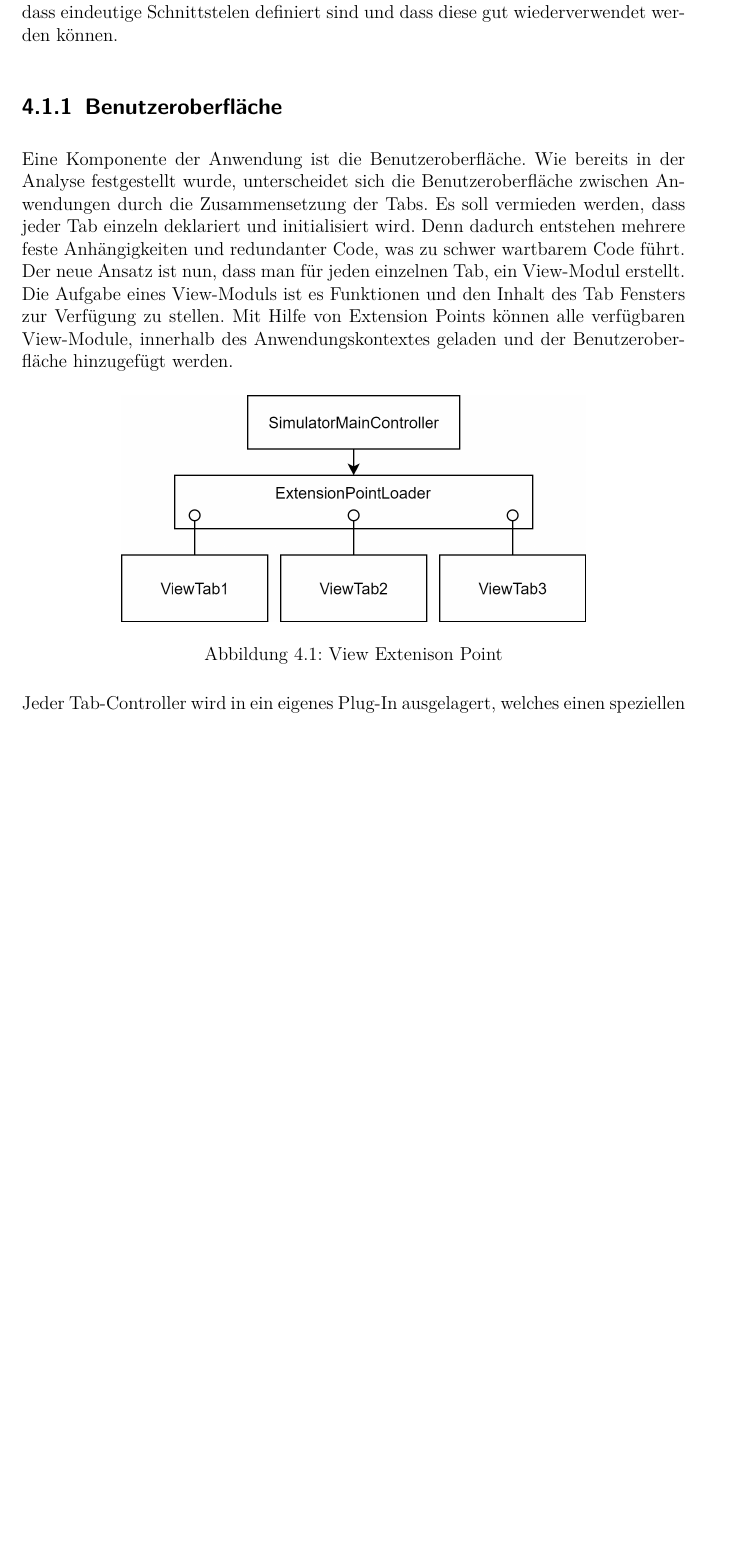
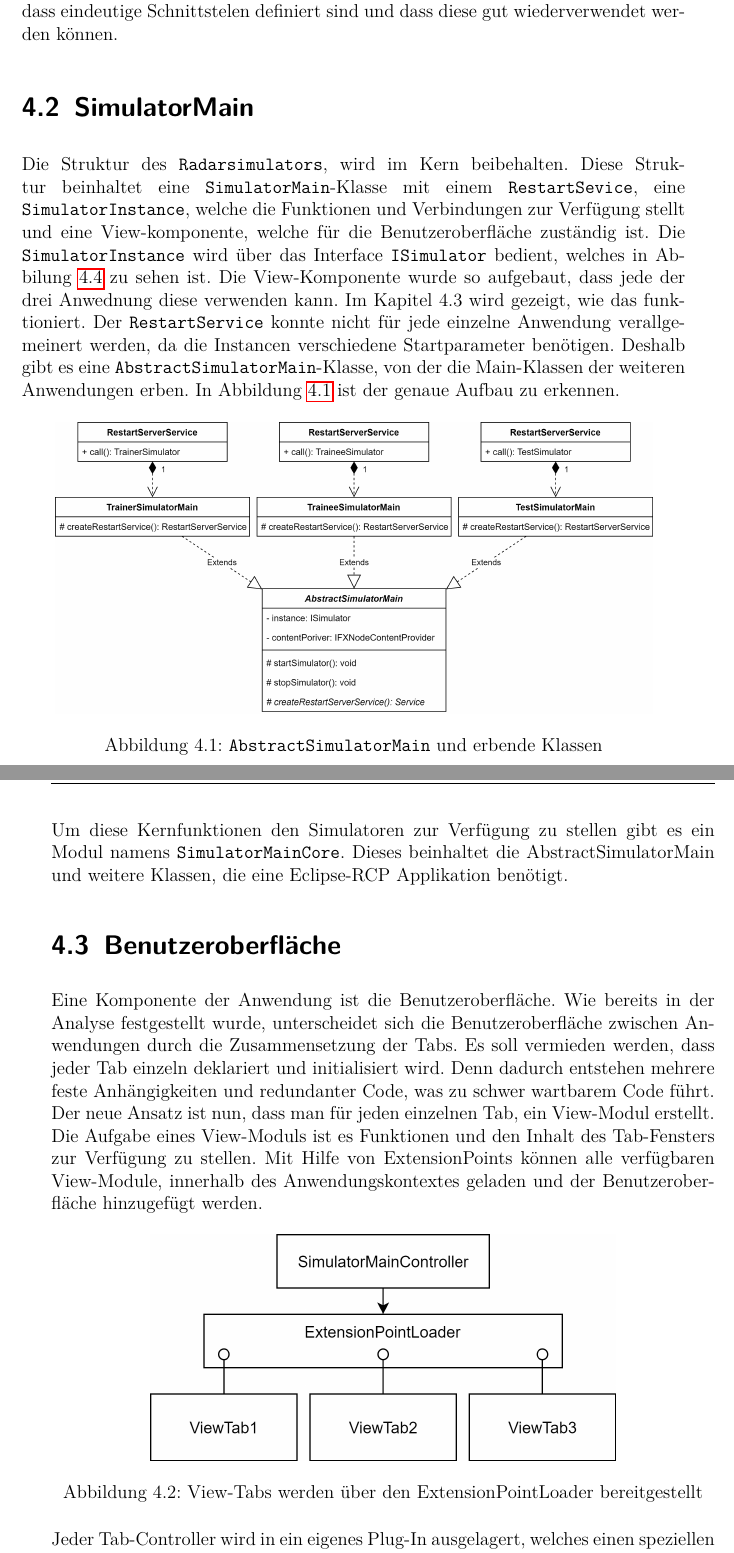
Before and after one commit to Marco13-7/Bachelor, a LaTeX thesis (main.tex, which reads content/Konzept/konzept.tex, content/Konzept/konzeptBenutzeroberfläche.tex): part of page 25 of 41 before the commit and two parts of pages 25 and 26 of 41 after it, the two joined at a grey line, cut so that both start at the same text, the shorter picture padded with empty space. Compiled offline with pdfLaTeX.

Commit message:
added soom text

```diff
--- a/content/Konzept/konzept.tex
+++ b/content/Konzept/konzept.tex
@@ -2,6 +2,18 @@
 
 \section{Neue Architektur}
 Die neue Architektur soll eine gute und stabile Basis für alle drei Anwendungen bieten. Das soll durch das Erstellen von modularen Komponenten geschehen. Der Kernstruktur der drei Anwendungen soll identisch sein, sodass möglichst wenig unterschiedlicher Code notwendig ist, um die verschiedenen Anwendungen zu erstellen. Bei den Softwaremodulen ist es wichtig, dass diese eine eindeutige Funktion haben, dass eindeutige Schnittstelen definiert sind und dass diese gut wiederverwendet werden können.
+
+\section{SimulatorMain}
+Die Struktur des \texttt{Radarsimulators}, wird im Kern beibehalten. Diese Struktur beinhaltet eine \texttt{SimulatorMain}-Klasse mit einem \texttt{RestartSevice}, eine \texttt{SimulatorInstance}, welche die Funktionen und Verbindungen zur Verfügung stellt und eine View-komponente, welche für die Benutzeroberfläche zuständig ist.  Die \texttt{SimulatorInstance} wird über das Interface \texttt{ISimulator} bedient, welches in Abbilung \ref{fig:SimulatorInstance} zu sehen ist. Die View-Komponente wurde so aufgebaut, dass jede der drei Anwednung diese verwenden kann. Im Kapitel 4.3 wird gezeigt, wie das funktioniert. Der \texttt{RestartService} konnte nicht für jede einzelne Anwendung verallgemeinert werden, da die Instancen verschiedene Startparameter benötigen. Deshalb gibt es eine \texttt{AbstractSimulatorMain}-Klasse, von der die Main-Klassen der weiteren Anwendungen erben. In Abbildung \ref{fig:abstractMain} ist der genaue Aufbau zu erkennen.
+
+\begin{figure}[ht]
+    \centering
+    \includegraphics[width=0.9\textwidth]{content/assets/Kapitel4/AbstractMain.png}
+    \caption{\texttt{AbstractSimulatorMain} und erbende Klassen}
+    \label{fig:abstractMain}
+\end{figure}
+
+Um diese Kernfunktionen den Simulatoren zur Verfügung zu stellen gibt es ein Modul namens \texttt{SimulatorMainCore}. Dieses beinhaltet die AbstractSimulatorMain und weitere Klassen, die eine Eclipse-RCP Applikation benötigt.
 
 \input{content/Konzept/konzeptBenutzeroberfläche}
 \newpage
--- a/content/Konzept/konzeptBenutzeroberfläche.tex
+++ b/content/Konzept/konzeptBenutzeroberfläche.tex
@@ -1,13 +1,12 @@
-\subsection{Benutzeroberfläche}
+\section{Benutzeroberfläche}
 
-Eine Komponente der Anwendung ist die Benutzeroberfläche. Wie bereits in der Analyse festgestellt wurde, unterscheidet sich die Benutzeroberfläche zwischen Anwendungen durch die Zusammensetzung der Tabs. Es soll vermieden werden, dass jeder Tab einzeln deklariert und initialisiert wird. Denn dadurch entstehen mehrere feste Anhängigkeiten und redundanter Code, was zu schwer wartbarem Code führt. Der neue Ansatz ist nun, dass man für jeden einzelnen Tab, ein View-Modul erstellt. Die Aufgabe eines View-Moduls ist es Funktionen und den Inhalt des Tab Fensters zur Verfügung zu stellen. Mit Hilfe von Extension Points können alle verfügbaren View-Module, innerhalb des Anwendungskontextes geladen und der Benutzeroberfläche hinzugefügt werden.
+Eine Komponente der Anwendung ist die Benutzeroberfläche. Wie bereits in der Analyse festgestellt wurde, unterscheidet sich die Benutzeroberfläche zwischen Anwendungen durch die Zusammensetzung der Tabs. Es soll vermieden werden, dass jeder Tab einzeln deklariert und initialisiert wird. Denn dadurch entstehen mehrere feste Anhängigkeiten und redundanter Code, was zu schwer wartbarem Code führt. Der neue Ansatz ist nun, dass man für jeden einzelnen Tab, ein View-Modul erstellt. Die Aufgabe eines View-Moduls ist es Funktionen und den Inhalt des Tab-Fensters zur Verfügung zu stellen. Mit Hilfe von ExtensionPoints können alle verfügbaren View-Module, innerhalb des Anwendungskontextes geladen und der Benutzeroberfläche hinzugefügt werden.
 
 
 \begin{figure}[ht]
     \centering
     \includegraphics[width=0.7\textwidth]{content/assets/Kapitel4/ExtensionPointEasy.png}
-    \caption{View Extenison Point}
-
+    \caption{View-Tabs werden über den ExtensionPointLoader bereitgestellt}
 \end{figure}
 
 Jeder Tab-Controller wird in ein eigenes Plug-In ausgelagert, welches einen speziellen ExtensionPoint bereitstellt. Der ExtensionPoint besteht in diesem Fall aus einer Java-Klasse und einem Integerwert. Die im Extension Point angegebene Java-Klasse muss ein festgelegtes Interface implementieren. Der Integer Wert gibt die Reihenfolge an in der die Tabs angeordnet werden sollen.
```
Also changed, not shown: content/Analyse/anforderungsAnalyse.tex (+3 -1 lines), content/Analyse/model.tex (+3 -3 lines), content/Analyse/simulatorInstance.tex (+1 -1 lines), content/Konzept/konzeptInstance.tex (+1 -3 lines), content/assets/Kapitel4/AbstractMain.png (added), content/assets/Kapitel4/AbstractSimulatorMain.png (added), main.pdf, content/Konzept/konzeptBenutzeroberfläche.tex (4 more changed lines), 26 other files.
